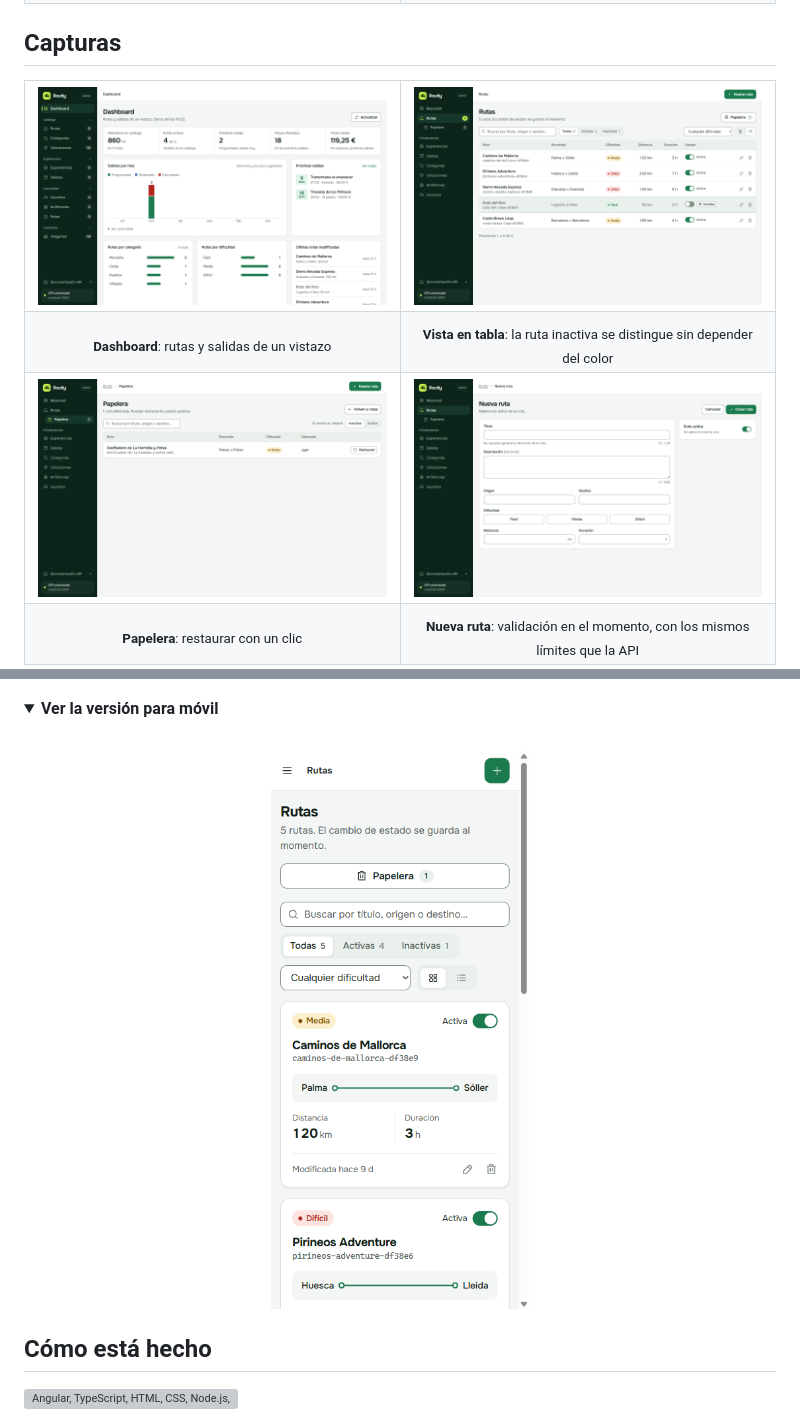
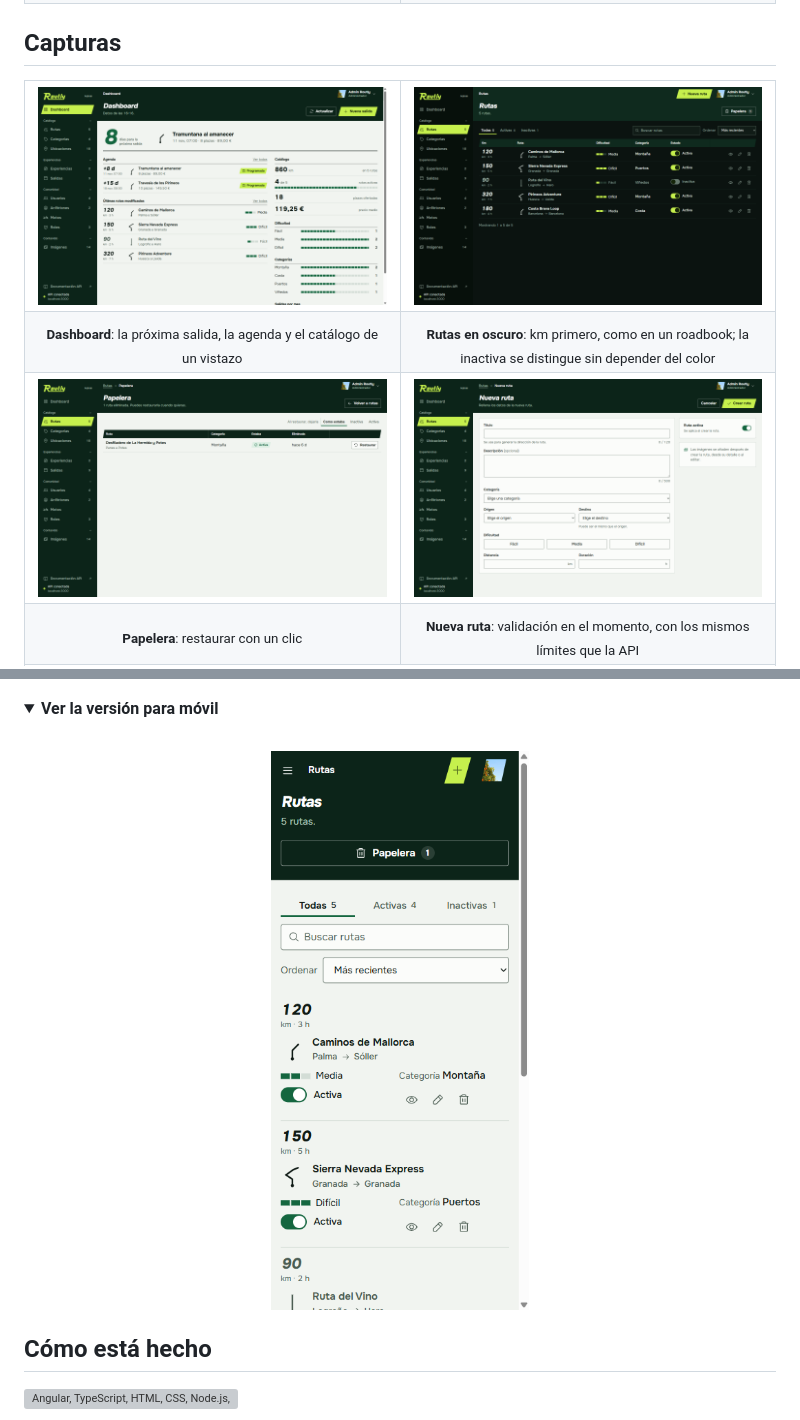
Before and after one commit to Mauro-vs/Routly, a Markdown page: README.md, 2 parts joined by grey strips. Rendered like a GitHub page; pictures changed too: docs/screenshots/dashboard.png, docs/screenshots/formulario.png, docs/screenshots/movil.png; folded sections open; grey boxes are pictures that could not be loaded.

```diff
--- a/README.md
+++ b/README.md
@@ -89,7 +89,7 @@ Hoy Routly es el **panel de administración** del catálogo y la **API** que lo
   </tr>
   <tr>
-    <td align="center"><sub><b>Dashboard</b>: rutas y salidas de un vistazo</sub></td>
-    <td align="center"><sub><b>Vista en tabla</b>: la ruta inactiva se distingue sin depender del color</sub></td>
+    <td align="center"><sub><b>Dashboard</b>: la próxima salida, la agenda y el catálogo de un vistazo</sub></td>
+    <td align="center"><sub><b>Rutas en oscuro</b>: km primero, como en un roadbook; la inactiva se distingue sin depender del color</sub></td>
   </tr>
   <tr>
     <td><img src="docs/screenshots/papelera.png" alt="Papelera con una ruta eliminada"></td>
```
Also changed, not shown: other parts of README.md (+8 -2 lines), moto-routes-frontend/README.md (+19 -8 lines), docs/screenshots/login.png (added), 7 other files.
